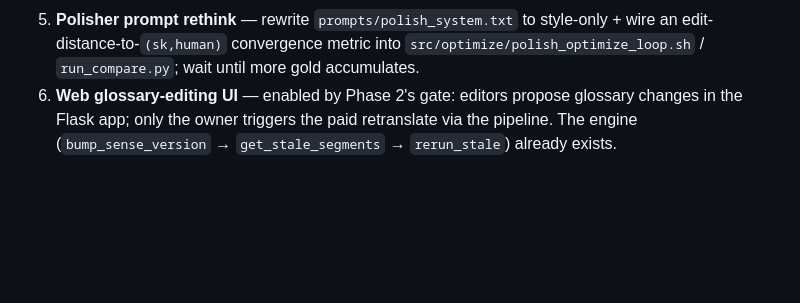
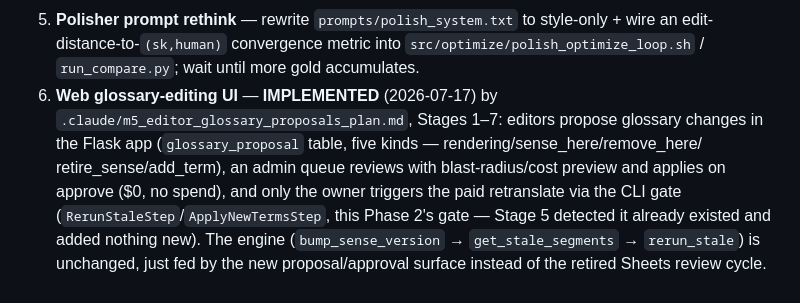
Before and after one commit to dedocibula/aquinas-pipeline, a Markdown page: .claude/m5_reviewer_corrections_plan.md, the part around the change. Rendered like a GitHub page; blank space fills up the shorter version.

```diff
--- a/.claude/m5_reviewer_corrections_plan.md
+++ b/.claude/m5_reviewer_corrections_plan.md
@@ -390,6 +390,12 @@ replace that leading substring with `"Odpovedám, že"`. **Never touch `human` r
 5. **Polisher prompt rethink** — rewrite `prompts/polish_system.txt` to style-only + wire an
    edit-distance-to-`(sk,human)` convergence metric into `src/optimize/polish_optimize_loop.sh` /
    `run_compare.py`; wait until more gold accumulates.
-6. **Web glossary-editing UI** — enabled by Phase 2's gate: editors propose glossary changes in the
-   Flask app; only the owner triggers the paid retranslate via the pipeline. The engine
-   (`bump_sense_version` → `get_stale_segments` → `rerun_stale`) already exists.
+6. **Web glossary-editing UI** — **IMPLEMENTED** (2026-07-17) by
+   `.claude/m5_editor_glossary_proposals_plan.md`, Stages 1–7: editors propose glossary changes
+   in the Flask app (`glossary_proposal` table, five kinds — rendering/sense_here/remove_here/
+   retire_sense/add_term), an admin queue reviews with blast-radius/cost preview and applies on
+   approve ($0, no spend), and only the owner triggers the paid retranslate via the CLI gate
+   (`RerunStaleStep`/`ApplyNewTermsStep`, this Phase 2's gate — Stage 5 detected it already
+   existed and added nothing new). The engine (`bump_sense_version` → `get_stale_segments` →
+   `rerun_stale`) is unchanged, just fed by the new proposal/approval surface instead of the
+   retired Sheets review cycle.
```
Also changed, not shown: .claude/m5_editor_glossary_proposals_plan.md (+35 -1 lines), docs/session_state.md (+27 -1 lines).
